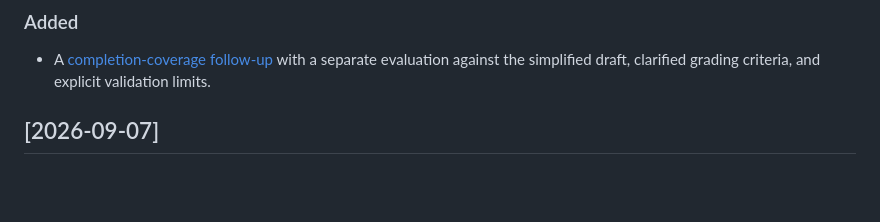
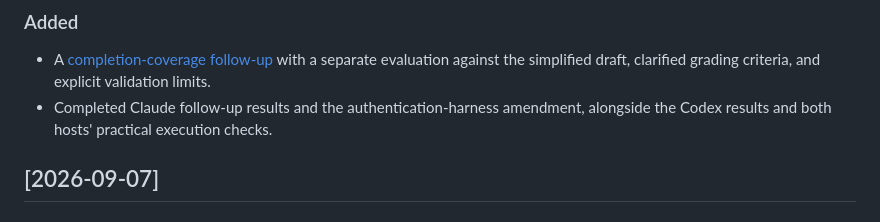
Before and after one commit to dalbom/rev2agent, a Markdown page: CHANGELOG.md, the part around the change. GitHub-like rendering; blank space fills up the shorter version.

```diff
--- a/CHANGELOG.md
+++ b/CHANGELOG.md
@@ -11,6 +11,7 @@ Format follows [Keep a Changelog](https://keepachangelog.com/).
 
 ### Added
 - A [completion-coverage follow-up](docs/completion-coverage.md) with a separate evaluation against the simplified draft, clarified grading criteria, and explicit validation limits.
+- Completed Claude follow-up results and the authentication-harness amendment, alongside the Codex results and both hosts' practical execution checks.
 
 ## [2026-09-07]
 
```
Also changed, not shown: docs/completion-coverage.md (+30 -3 lines).
